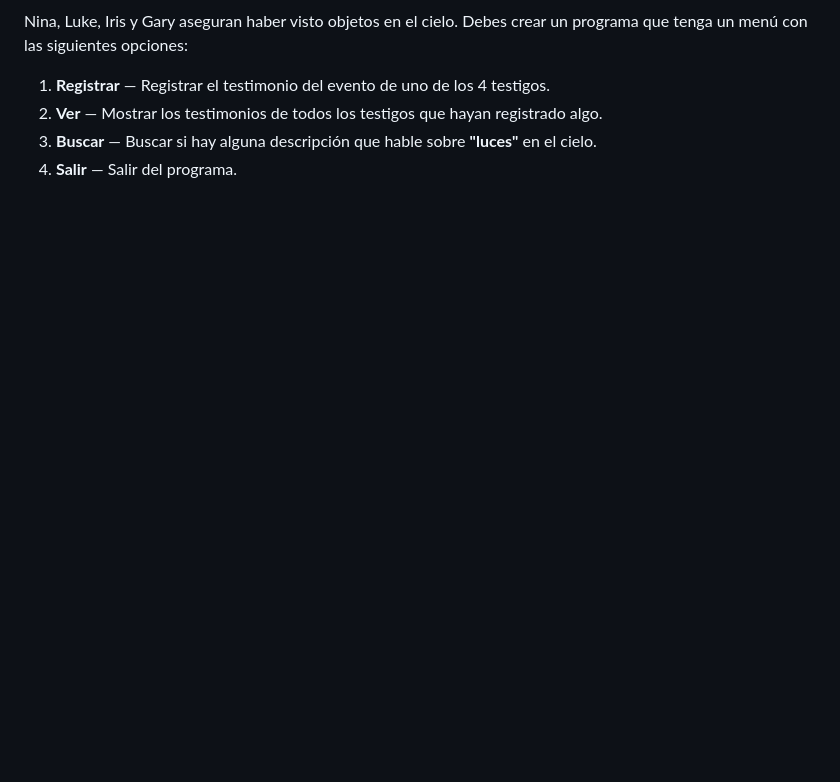
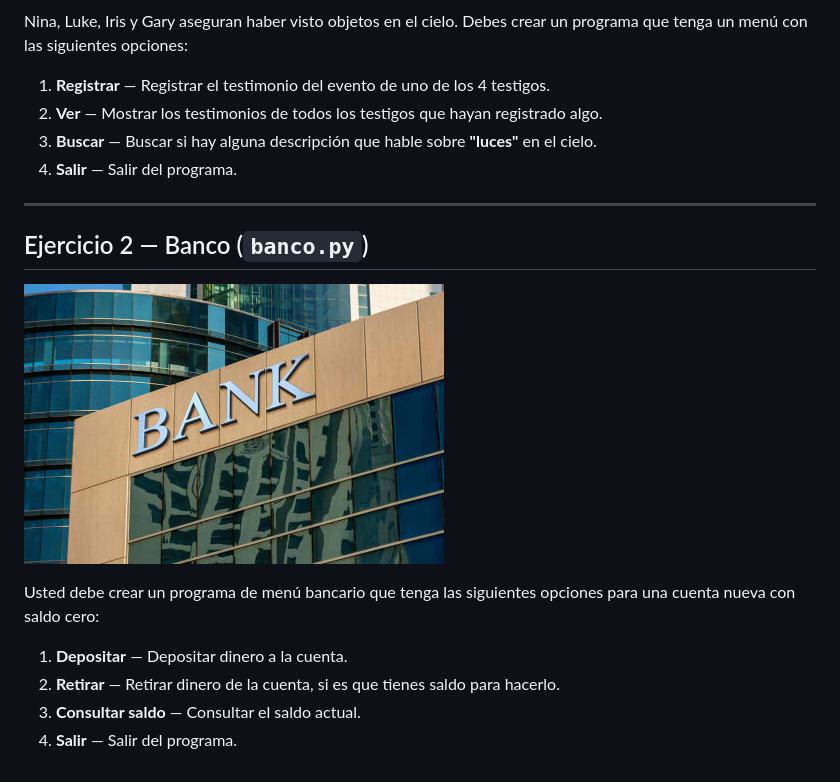
Before and after one commit to amaurelia/fundamentos, a Markdown page: Ejercicios/README.md, the part around the change. GitHub-like rendering; pictures changed too: Ejercicios/img/banco.jpg (added); blank space fills up the shorter version.

Commit message:
Se agrega el probnlema bancario

```diff
--- a/Ejercicios/README.md
+++ b/Ejercicios/README.md
@@ -14,3 +14,16 @@ Nina, Luke, Iris y Gary aseguran haber visto objetos en el cielo. Debes crear un
 2. **Ver** — Mostrar los testimonios de todos los testigos que hayan registrado algo.
 3. **Buscar** — Buscar si hay alguna descripción que hable sobre **"luces"** en el cielo.
 4. **Salir** — Salir del programa.
+
+---
+
+## Ejercicio 2 — Banco (`banco.py`)
+
+![Banco](img/banco.jpg)
+
+Usted debe crear un programa de menú bancario que tenga las siguientes opciones para una cuenta nueva con saldo cero:
+
+1. **Depositar** — Depositar dinero a la cuenta.
+2. **Retirar** — Retirar dinero de la cuenta, si es que tienes saldo para hacerlo.
+3. **Consultar saldo** — Consultar el saldo actual.
+4. **Salir** — Salir del programa.
```
Also changed, not shown: 1 other file.
